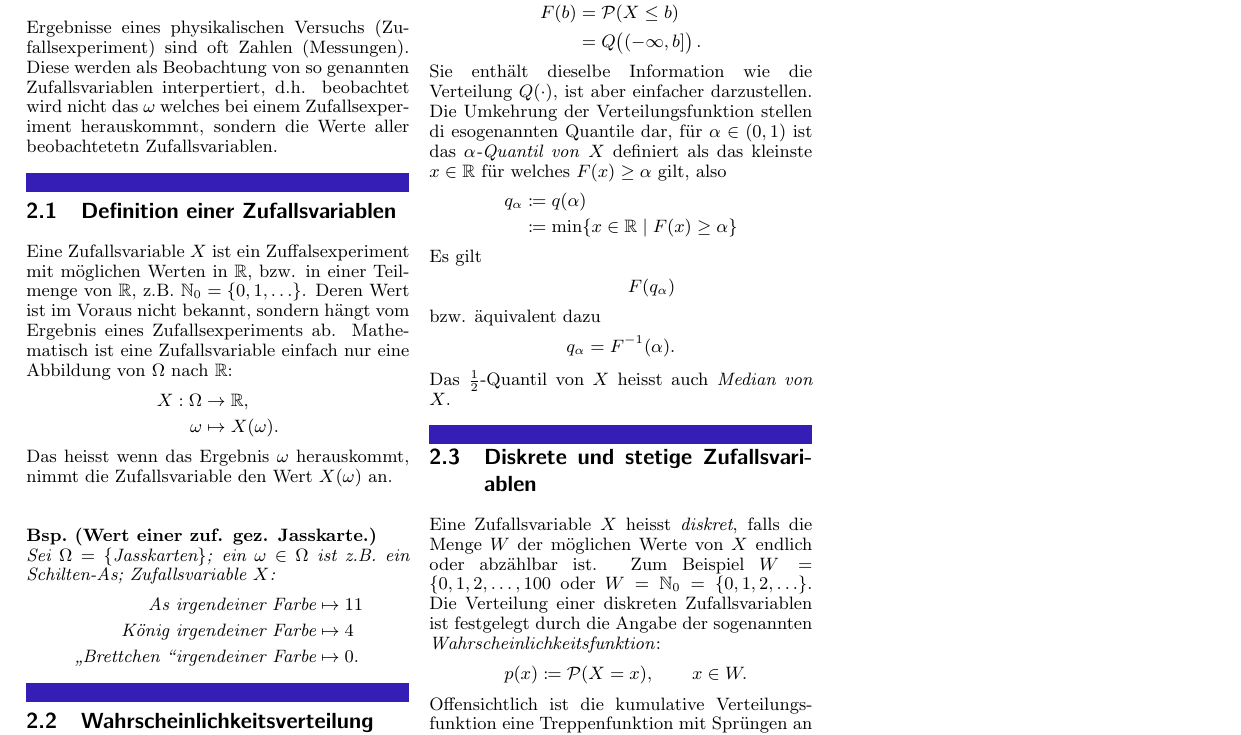
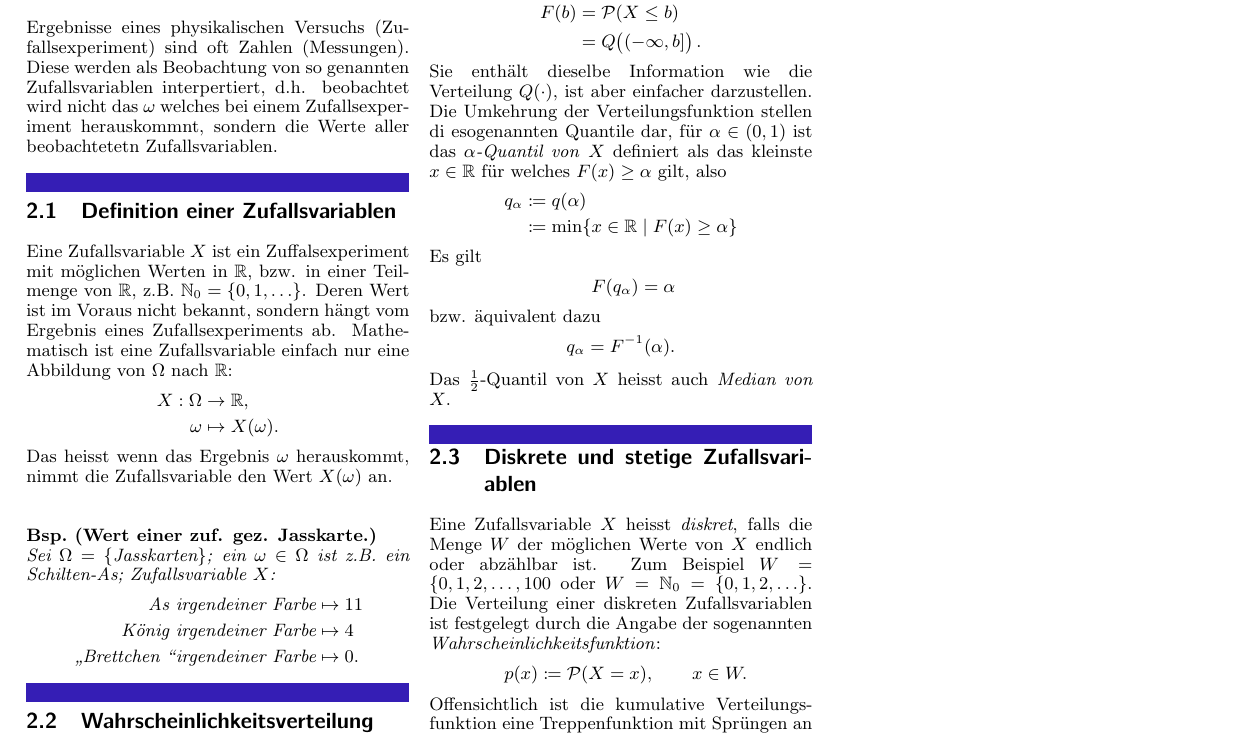
Before and after one commit to mmaetz/2013-HS-Stochastik, a LaTeX book (zf.tex, which reads kap2.tex): part of page 2 of 2, cut so that both start at the same text. Compiled offline with pdfLaTeX.

Commit message:
da fehlte was..

```diff
--- a/kap2.tex
+++ b/kap2.tex
@@ -42,7 +42,7 @@ Sie enthält dieselbe Information wie die Verteilung $Q(\cdot)$, ist aber einfac
 \end{align*}
 Es gilt
 \begin{align*}
-	F(q_{\alpha})
+	F(q_{\alpha}) = \alpha
 	\intertext{bzw. äquivalent dazu}
 	q_{\alpha}=F^{-1}(\alpha).
 \end{align*}
```
